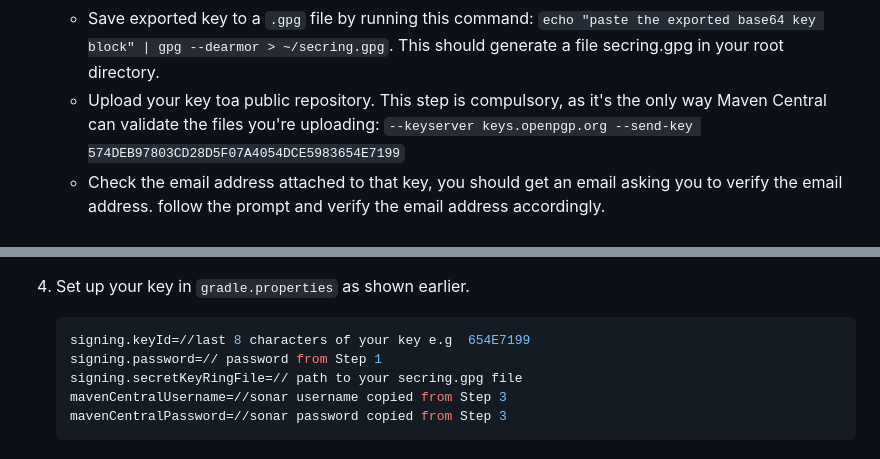
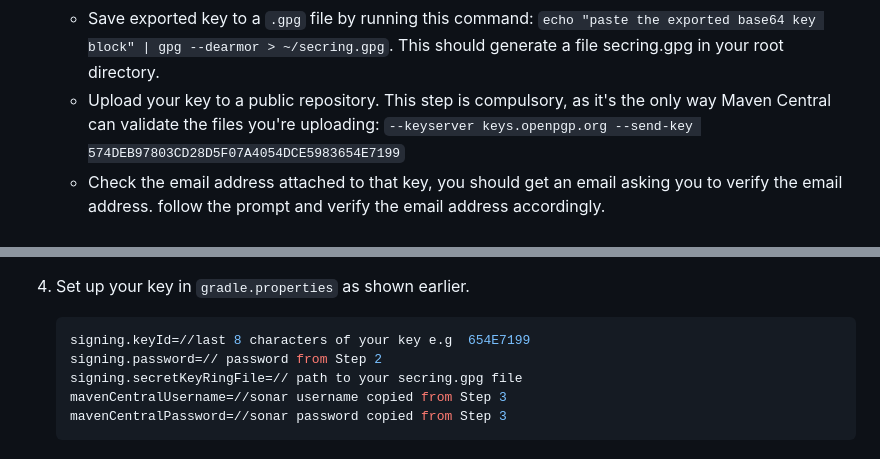
Before and after one commit to dalafiarisamuel/ContactPickerKMP, a Markdown page: HOW_TO_PUBLISH_TO_MAVEN.md, 2 parts joined by grey strips. Rendered like a GitHub page.

````diff
--- a/HOW_TO_PUBLISH_TO_MAVEN.md
+++ b/HOW_TO_PUBLISH_TO_MAVEN.md
@@ -116,7 +116,7 @@ To sign your artifacts, you need a GPG key:
     - Save exported key to a `.gpg` file by running this command:
       ```echo "paste the exported base64 key block" | gpg --dearmor > ~/secring.gpg```. This should generate a file
       secring.gpg in your root directory.
-    - Upload your key toa public repository. This step is compulsory, as it's the only way Maven Central can validate
+    - Upload your key to a public repository. This step is compulsory, as it's the only way Maven Central can validate
       the files you're uploading: ```--keyserver keys.openpgp.org --send-key 574DEB97803CD28D5F07A4054DCE5983654E7199```
     - Check the email address attached to that key, you should get an email asking you to verify the email address.
       follow the prompt and verify the email address accordingly.
@@ -135,7 +135,7 @@ To sign your artifacts, you need a GPG key:
 4. Set up your key in `gradle.properties` as shown earlier.
     ```properties
     signing.keyId=//last 8 characters of your key e.g  654E7199
-    signing.password=// password from Step 1
+    signing.password=// password from Step 2
     signing.secretKeyRingFile=// path to your secring.gpg file
     mavenCentralUsername=//sonar username copied from Step 3
     mavenCentralPassword=//sonar password copied from Step 3
````
